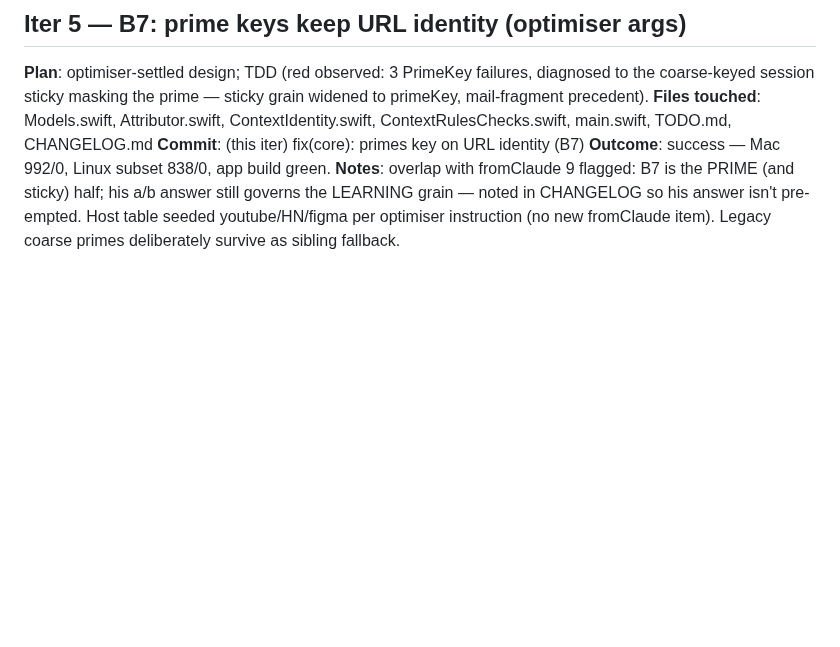
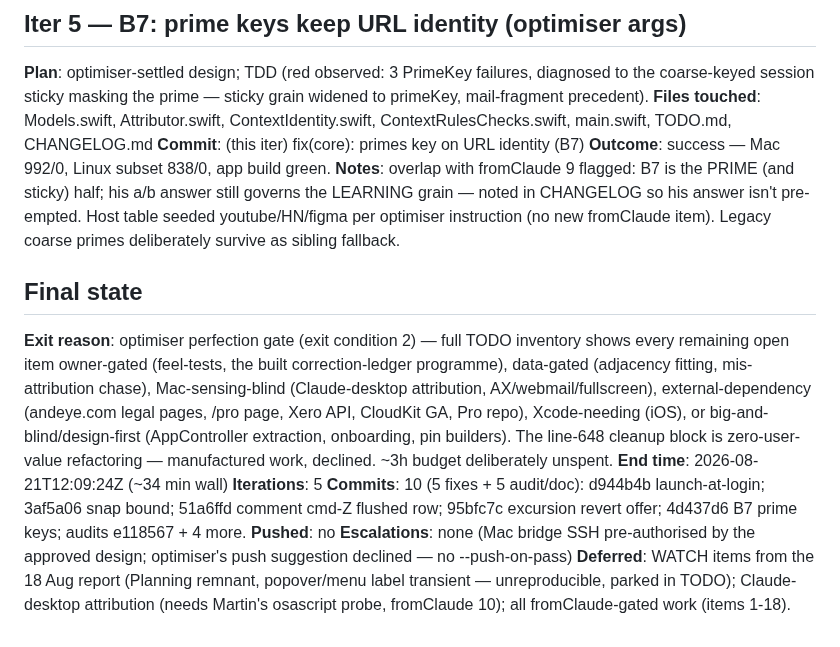
Before and after one commit to andeyePro/timeandeye, a Markdown page: .vss/sessions/2026-08-21T11-35-14Z.md, the part around the change. GitHub-like rendering; blank space fills up the shorter version.

Commit message:
docs(vss): session audit 2026-08-21 - 5 iters, 10 commits, perfection-gate exit
Co-authored-by: Claude Fable 5 using vibe.andeye.com

```diff
--- a/.vss/sessions/2026-08-21T11-35-14Z.md
+++ b/.vss/sessions/2026-08-21T11-35-14Z.md
@@ -126,3 +126,26 @@ sticky) half; his a/b answer still governs the LEARNING grain — noted
 in CHANGELOG so his answer isn't pre-empted. Host table seeded
 youtube/HN/figma per optimiser instruction (no new fromClaude item).
 Legacy coarse primes deliberately survive as sibling fallback.
+
+## Final state
+**Exit reason**: optimiser perfection gate (exit condition 2) — full TODO
+inventory shows every remaining open item owner-gated (feel-tests, the
+built correction-ledger programme), data-gated (adjacency fitting,
+mis-attribution chase), Mac-sensing-blind (Claude-desktop attribution,
+AX/webmail/fullscreen), external-dependency (andeye.com legal pages,
+/pro page, Xero API, CloudKit GA, Pro repo), Xcode-needing (iOS), or
+big-and-blind/design-first (AppController extraction, onboarding, pin
+builders). The line-648 cleanup block is zero-user-value refactoring —
+manufactured work, declined. ~3h budget deliberately unspent.
+**End time**: 2026-08-21T12:09:24Z (~34 min wall)
+**Iterations**: 5
+**Commits**: 10 (5 fixes + 5 audit/doc): d944b4b launch-at-login;
+3af5a06 snap bound; 51a6ffd comment cmd-Z flushed row; 95bfc7c
+excursion revert offer; 4d437d6 B7 prime keys; audits e118567 + 4 more.
+**Pushed**: no
+**Escalations**: none (Mac bridge SSH pre-authorised by the approved
+design; optimiser's push suggestion declined — no --push-on-pass)
+**Deferred**: WATCH items from the 18 Aug report (Planning remnant,
+popover/menu label transient — unreproducible, parked in TODO);
+Claude-desktop attribution (needs Martin's osascript probe, fromClaude
+10); all fromClaude-gated work (items 1-18).
```
